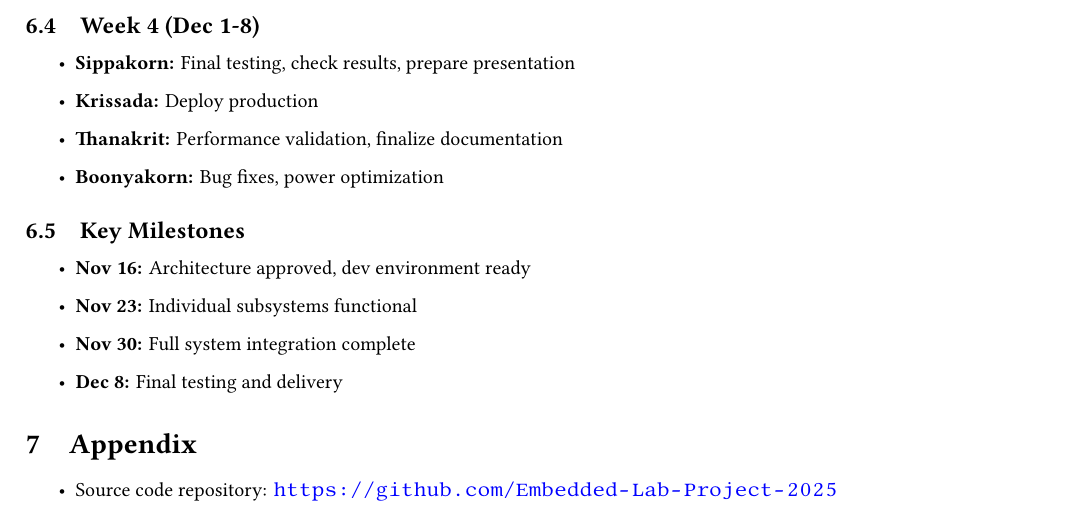
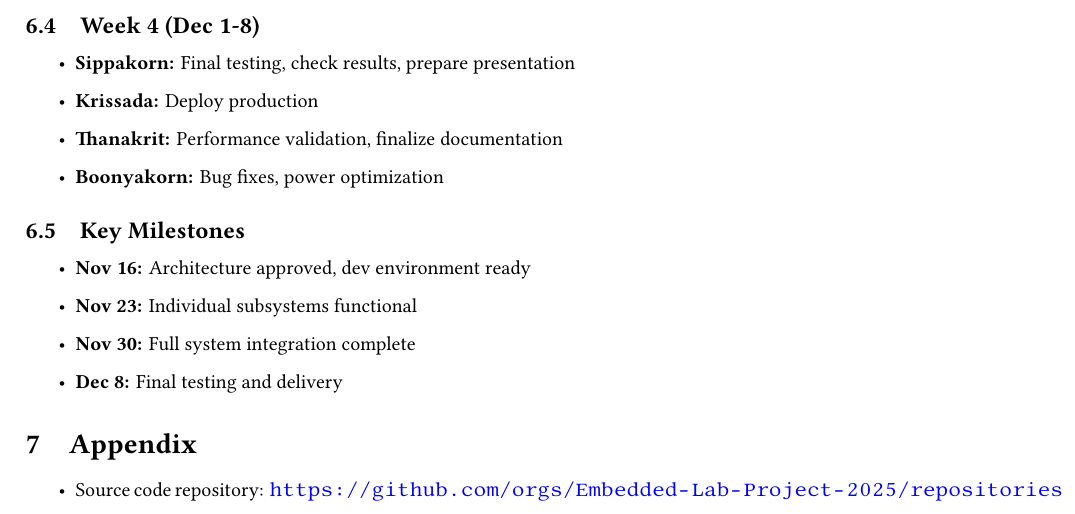
Before and after one commit to Embedded-Lab-Project-2025/document, a LaTeX document (report.tex): part of page 10 of 10, cut so that both start at the same text. Compiled offline with XeLaTeX.

Commit message:
adjusted repo url

```diff
--- a/report.tex
+++ b/report.tex
@@ -582,7 +582,7 @@ Both \nameref{sub:website_sub} and \nameref{sub:data_collection_sub} subsystems
 
 \section{Appendix}
 \begin{itemize}
-  \item  Source code repository: \url{https://github.com/Embedded-Lab-Project-2025}
+  \item  Source code repository: \url{https://github.com/orgs/Embedded-Lab-Project-2025/repositories}
 \end{itemize}
 
 \end{document}
```
